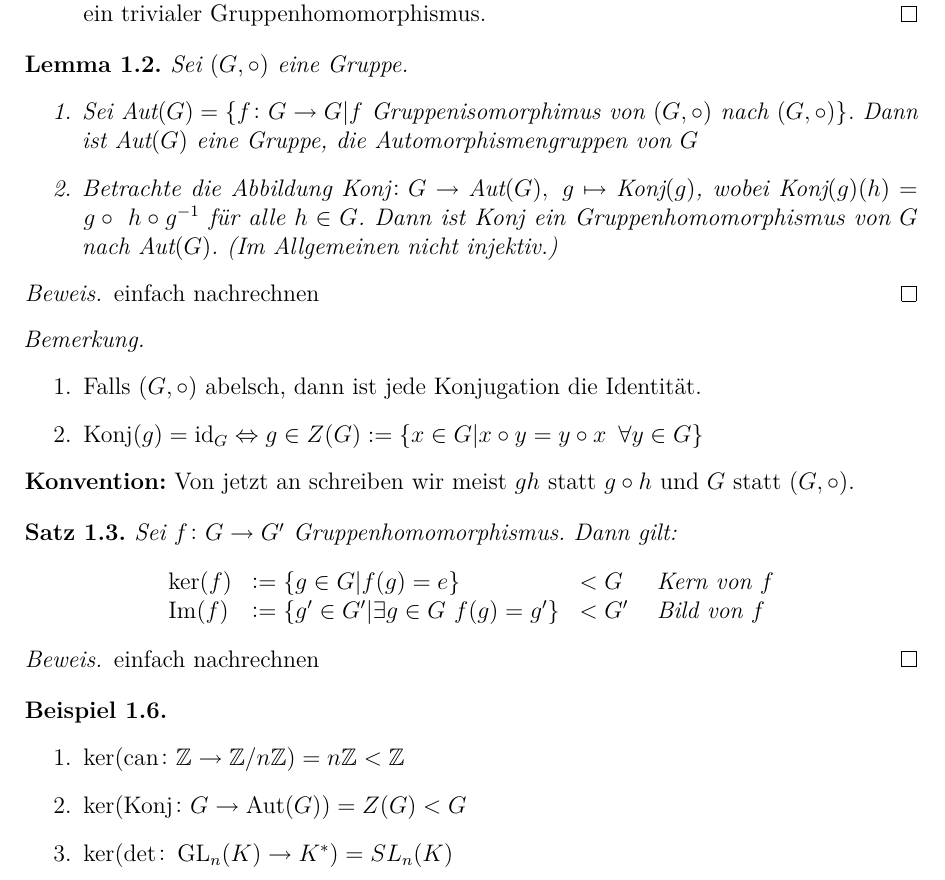
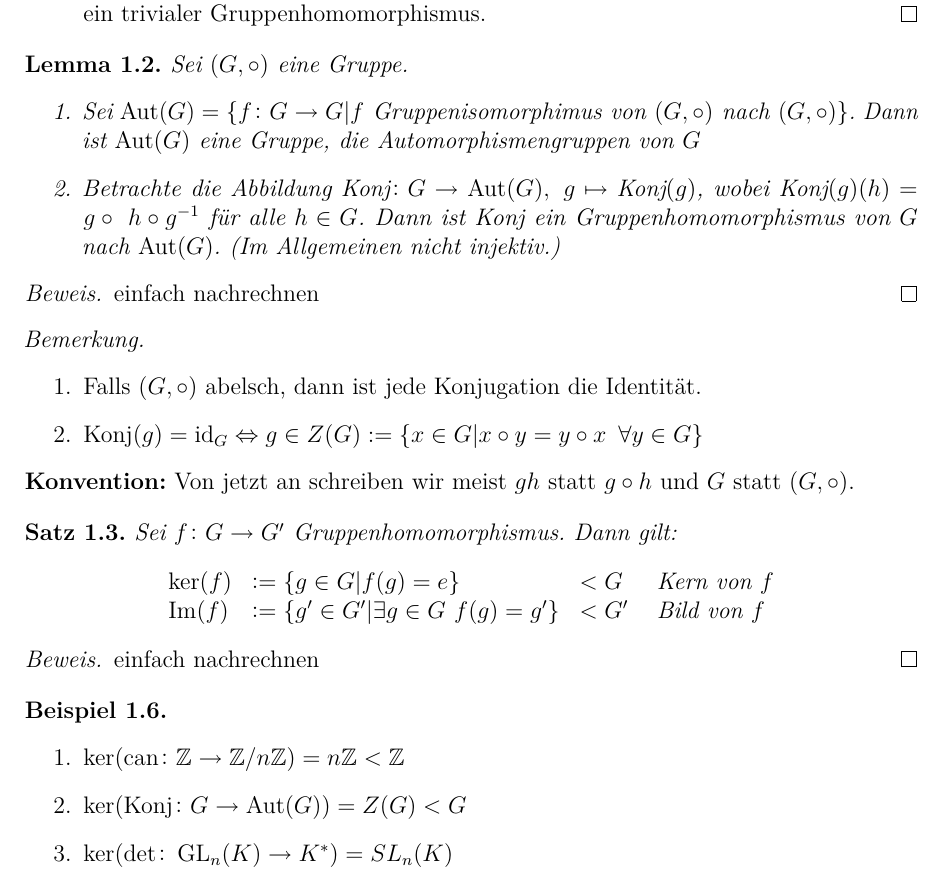
Before and after one commit to lkempf/AlgebraStroppel, a LaTeX document (einfalg.tex): part of page 6 of 78, cut so that both start at the same text. Compiled offline with pdfLaTeX.

Commit message:
Added the use of \Aut at the beginning of notes.

```diff
--- a/einfalg.tex
+++ b/einfalg.tex
@@ -225,8 +225,8 @@
 \begin{lem}
 	Sei $(G,\circ)$ eine Gruppe.
 	\begin{enumerate}
-		\item Sei $\text{Aut}(G) = \{f\colon G\to G| f \text{ Gruppenisomorphimus von $(G,\circ)$ nach }(G,\circ)\}$. Dann ist $\text{Aut}(G)$ eine Gruppe, die Automorphismengruppen von $G$
-		\item Betrachte die Abbildung $\text{Konj}\colon G\to \text{Aut}(G) ,\ g\mapsto \text{Konj}(g)$, wobei $\text{Konj}(g)(h)= g\circ\ h\circ g^{-1}$ für alle $h\in G$. Dann ist Konj ein Gruppenhomomorphismus von $G$ nach $\text{Aut}(G)$. (Im Allgemeinen nicht injektiv.)
+		\item Sei $\Aut(G) = \{f\colon G\to G| f \text{ Gruppenisomorphimus von $(G,\circ)$ nach }(G,\circ)\}$. Dann ist $\Aut(G)$ eine Gruppe, die Automorphismengruppen von $G$
+		\item Betrachte die Abbildung $\text{Konj}\colon G\to \Aut(G) ,\ g\mapsto \text{Konj}(g)$, wobei $\text{Konj}(g)(h)= g\circ\ h\circ g^{-1}$ für alle $h\in G$. Dann ist Konj ein Gruppenhomomorphismus von $G$ nach $\Aut(G)$. (Im Allgemeinen nicht injektiv.)
 	\end{enumerate}
 \end{lem}
 
@@ -261,7 +261,7 @@
 	\leavevmode
 	\begin{enumerate}
 		\item $\ker(\text{can}\colon \IZ\to \IZ/n\IZ) = n\IZ<\IZ$
-		\item $\ker(\text{Konj}\colon G\to \text{Aut}(G)) = Z(G)<G$
+		\item $\ker(\text{Konj}\colon G\to \Aut(G)) = Z(G)<G$
 		\item $\ker(\det\colon \GL_n(K)\to K^*) = SL_n(K)$
 	\end{enumerate}
 \end{bsp}
```
